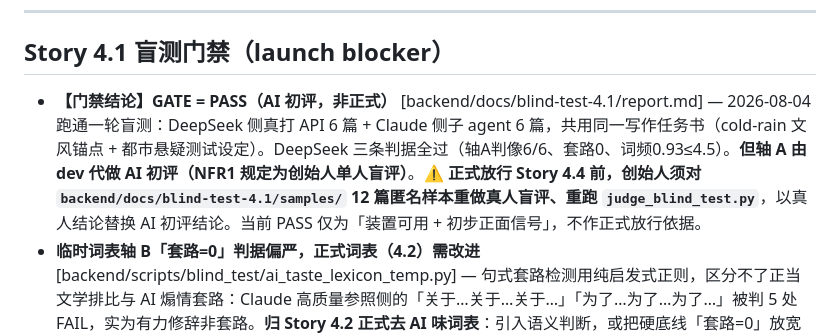
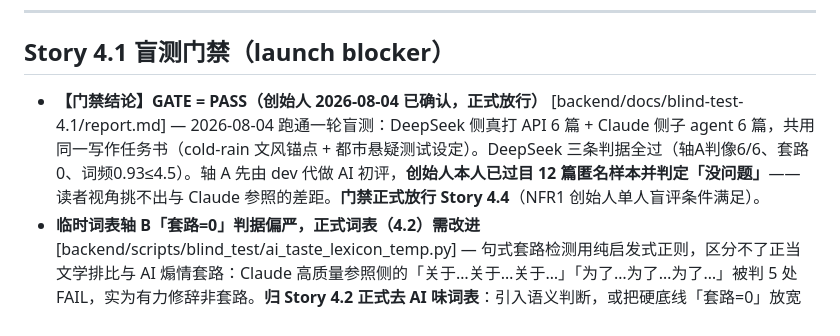
Before and after one commit to Jiang-h-j/Muse, a Markdown page: _bmad-output/implementation-artifacts/deferred-work.md, the part around the change. Drawn GitHub-style.

Commit message:
chore: Story 4.1 盲测门禁创始人确认（AI 初评 → 正式放行 GATE=PASS）
创始人本人过目 12 篇匿名样本判定「没问题」，NFR1 创始人单人盲评
条件满足，GATE=PASS 转正式门禁结论，据此放行 Story 4.4 正文接入。

Co-Authored-By: Claude <noreply@anthropic.com>

```diff
--- a/_bmad-output/implementation-artifacts/deferred-work.md
+++ b/_bmad-output/implementation-artifacts/deferred-work.md
@@ -333,6 +333,6 @@
 
 ## Story 4.1 盲测门禁（launch blocker）
 
-- **【门禁结论】GATE = PASS（AI 初评，非正式）** [backend/docs/blind-test-4.1/report.md] — 2026-08-04 跑通一轮盲测：DeepSeek 侧真打 API 6 篇 + Claude 侧子 agent 6 篇，共用同一写作任务书（cold-rain 文风锚点 + 都市悬疑测试设定）。DeepSeek 三条判据全过（轴A判像6/6、套路0、词频0.93≤4.5）。**但轴 A 由 dev 代做 AI 初评（NFR1 规定为创始人单人盲评）**。**⚠️ 正式放行 Story 4.4 前，创始人须对 `backend/docs/blind-test-4.1/samples/` 12 篇匿名样本重做真人盲评、重跑 `judge_blind_test.py`**，以真人结论替换 AI 初评结论。当前 PASS 仅为「装置可用 + 初步正面信号」，不作正式放行依据。
+- **【门禁结论】GATE = PASS（创始人 2026-08-04 已确认，正式放行）** [backend/docs/blind-test-4.1/report.md] — 2026-08-04 跑通一轮盲测：DeepSeek 侧真打 API 6 篇 + Claude 侧子 agent 6 篇，共用同一写作任务书（cold-rain 文风锚点 + 都市悬疑测试设定）。DeepSeek 三条判据全过（轴A判像6/6、套路0、词频0.93≤4.5）。轴 A 先由 dev 代做 AI 初评，**创始人本人已过目 12 篇匿名样本并判定「没问题」**——读者视角挑不出与 Claude 参照的差距。**门禁正式放行 Story 4.4**（NFR1 创始人单人盲评条件满足）。
 - **临时词表轴 B「套路=0」判据偏严，正式词表（4.2）需改进** [backend/scripts/blind_test/ai_taste_lexicon_temp.py] — 句式套路检测用纯启发式正则，区分不了正当文学排比与 AI 煽情套路：Claude 高质量参照侧的「关于…关于…关于…」「为了…为了…为了…」被判 5 处 FAIL，实为有力修辞非套路。**归 Story 4.2 正式去 AI 味词表**：引入语义判断，或把硬底线「套路=0」放宽为「疑似命中→人工复核」，避免误伤高质量文本。
 - **托管免费额度 `free_quota_tokens` 真实数值待本盲测出单章成本后定档** [backend/src/muse/core/settings.py:69] — 本轮 DeepSeek 单篇约 2500-3000 tokens、成本约 ¥0.037/篇（deepseek-v4-pro 思考档，含 reasoning）。真实单章成本口径可据此估算，供额度线定档（承 settings.py:69、本文件既有 1.8 条目）。
```
Also changed, not shown: _bmad-output/implementation-artifacts/4-1-盲测门禁-Claude-vs-DeepSeeklaunchblocker.md (+2 -2 lines), 1 other file.
